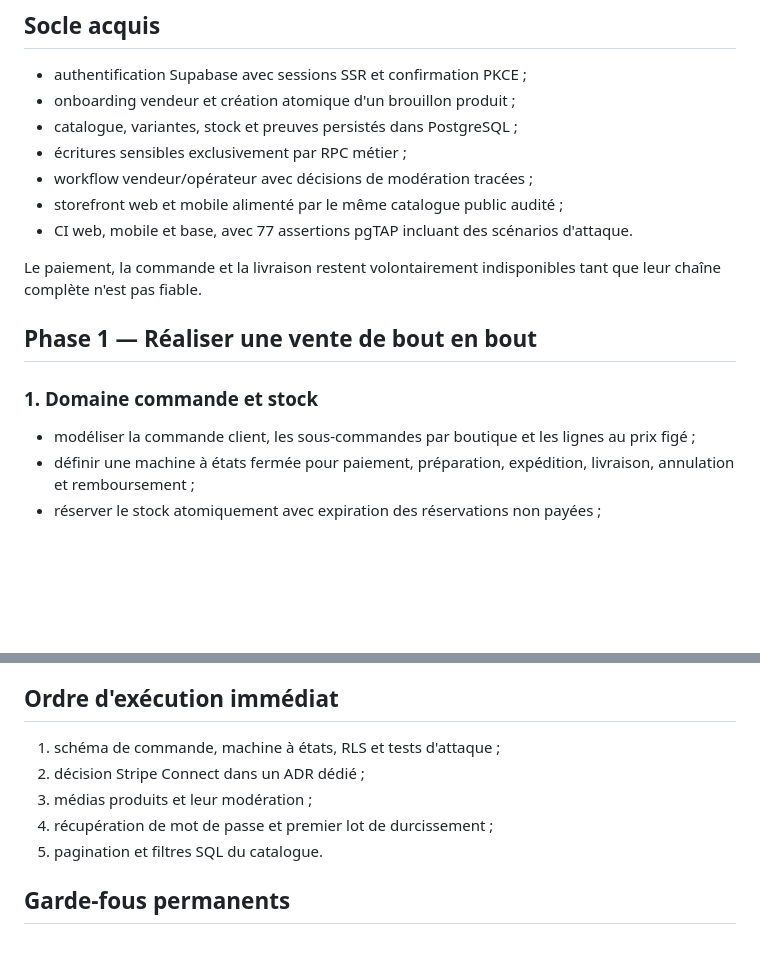
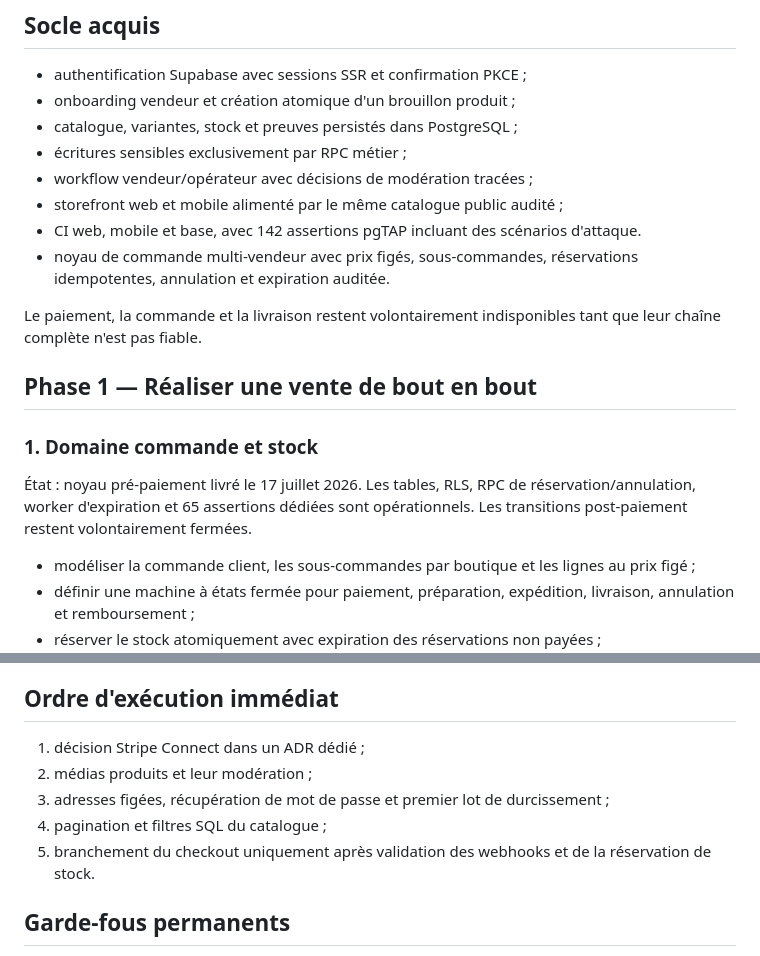
Before and after one commit to jadbgz/yaqeen-market, a Markdown page: docs/ROADMAP-TECHNIQUE.md, 2 parts joined by grey strips. GitHub-like rendering; blank space fills up the shorter version.

Commit message:
record validated order domain milestone

```diff
--- a/docs/ROADMAP-TECHNIQUE.md
+++ b/docs/ROADMAP-TECHNIQUE.md
@@ -14,13 +14,16 @@ Cette roadmap publique reprend uniquement les priorités techniques partageables
 - écritures sensibles exclusivement par RPC métier ;
 - workflow vendeur/opérateur avec décisions de modération tracées ;
 - storefront web et mobile alimenté par le même catalogue public audité ;
-- CI web, mobile et base, avec 77 assertions pgTAP incluant des scénarios d'attaque.
+- CI web, mobile et base, avec 142 assertions pgTAP incluant des scénarios d'attaque.
+- noyau de commande multi-vendeur avec prix figés, sous-commandes, réservations idempotentes, annulation et expiration auditée.
 
 Le paiement, la commande et la livraison restent volontairement indisponibles tant que leur chaîne complète n'est pas fiable.
 
 ## Phase 1 — Réaliser une vente de bout en bout
 
 ### 1. Domaine commande et stock
+
+État : noyau pré-paiement livré le 17 juillet 2026. Les tables, RLS, RPC de réservation/annulation, worker d'expiration et 65 assertions dédiées sont opérationnels. Les transitions post-paiement restent volontairement fermées.
 
 - modéliser la commande client, les sous-commandes par boutique et les lignes au prix figé ;
 - définir une machine à états fermée pour paiement, préparation, expédition, livraison, annulation et remboursement ;
@@ -110,11 +113,11 @@ Les sujets RGPD, P2B, DSA, CGV, fiscalité, facturation et médiation doivent ê
 
 ## Ordre d'exécution immédiat
 
-1. schéma de commande, machine à états, RLS et tests d'attaque ;
-2. décision Stripe Connect dans un ADR dédié ;
-3. médias produits et leur modération ;
-4. récupération de mot de passe et premier lot de durcissement ;
-5. pagination et filtres SQL du catalogue.
+1. décision Stripe Connect dans un ADR dédié ;
+2. médias produits et leur modération ;
+3. adresses figées, récupération de mot de passe et premier lot de durcissement ;
+4. pagination et filtres SQL du catalogue ;
+5. branchement du checkout uniquement après validation des webhooks et de la réservation de stock.
 
 ## Garde-fous permanents
 
```
Also changed, not shown: docs/audits/AUDIT-TECHNIQUE-2026-07-13.md (+2 -2 lines).
